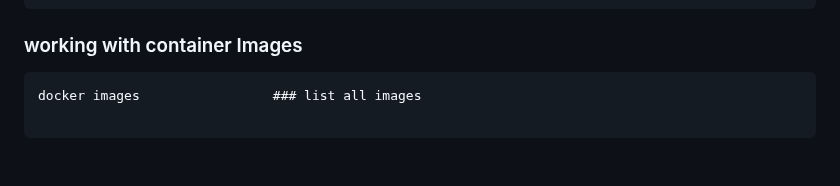
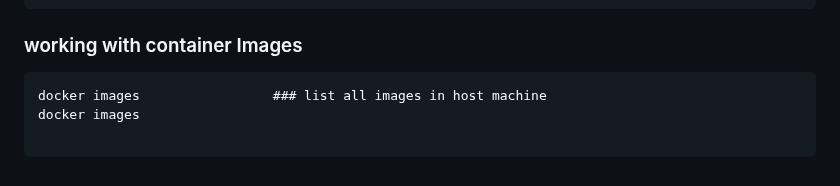
Before and after one commit to rajatpzade/CDEC-b26-b27-b28-b32, a Markdown page: README.md, the part around the change. Rendered like a GitHub page.

Commit message:
--- Auto Git Commit By Rajatz ---

````diff
--- a/README.md
+++ b/README.md
@@ -156,4 +156,5 @@ docker cp index.html <cont id>:/usr/share/nginx/html/index.html ---cp file to th
 ### working with container Images
 
 ```
-docker images                 ### list all images
+docker images                 ### list all images in host machine
+docker images
````
